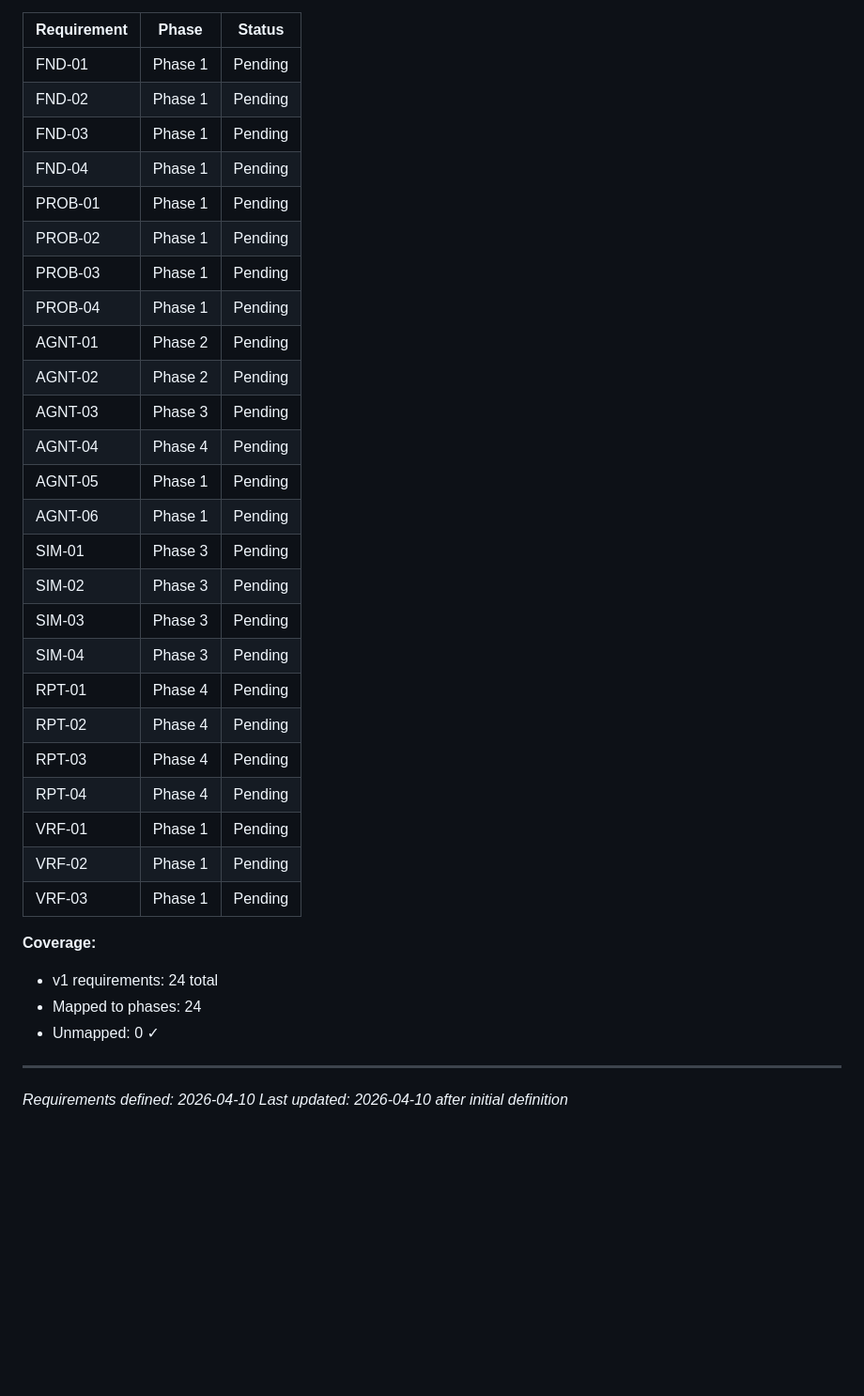
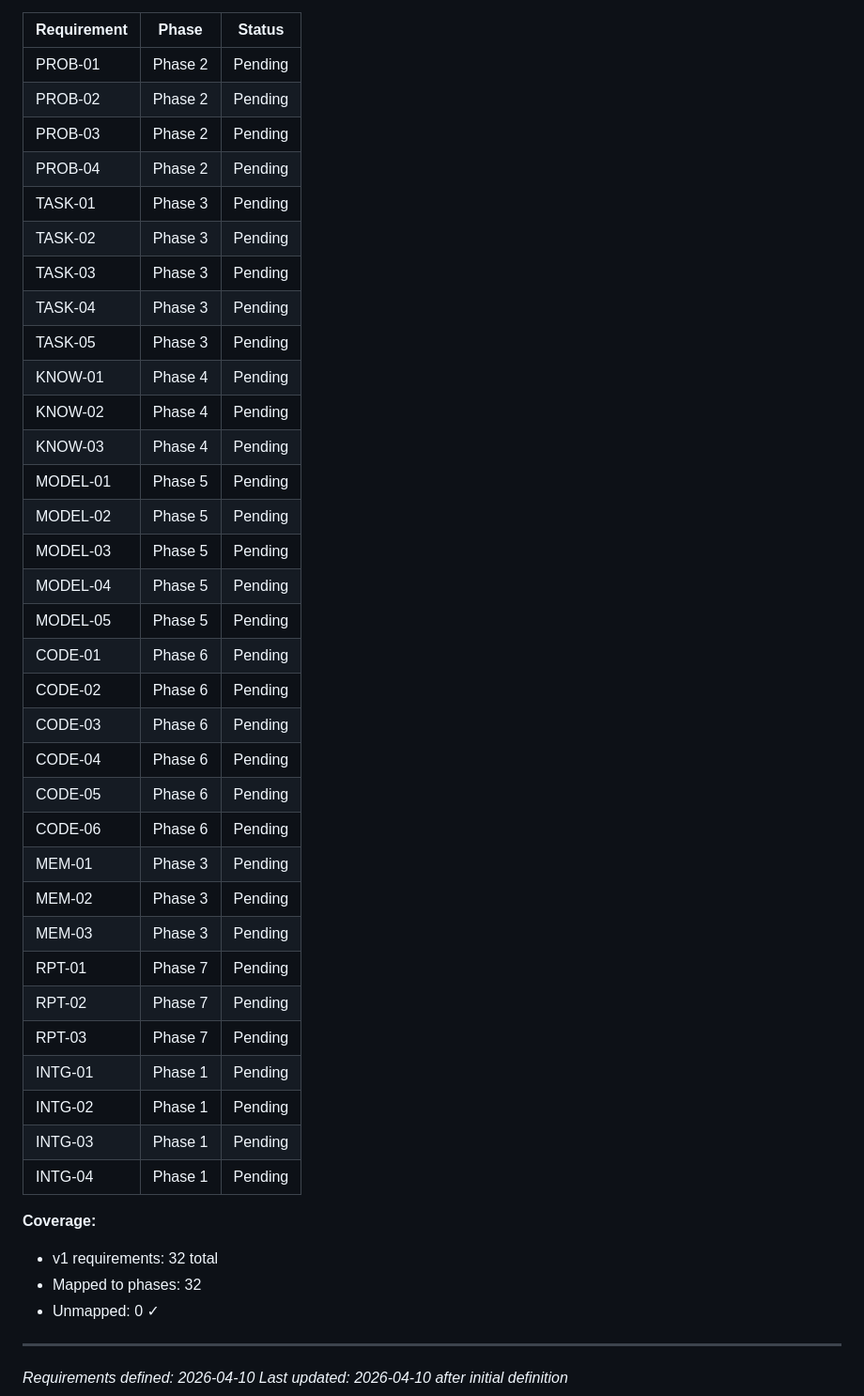
Before and after one commit to OpeNopEn2007/mm-agent, a Markdown page: .planning/REQUIREMENTS.md, the part around one of its changes. Shown at 94% size. Drawn GitHub-style; blank space fills up the shorter version.

Commit message:
docs: define v1 requirements

```diff
--- a/.planning/REQUIREMENTS.md
+++ b/.planning/REQUIREMENTS.md
@@ -87,35 +105,43 @@ Which phases cover which requirements. Updated during roadmap creation.
 
 | Requirement | Phase | Status |
 |-------------|-------|--------|
-| FND-01 | Phase 1 | Pending |
-| FND-02 | Phase 1 | Pending |
-| FND-03 | Phase 1 | Pending |
-| FND-04 | Phase 1 | Pending |
-| PROB-01 | Phase 1 | Pending |
-| PROB-02 | Phase 1 | Pending |
-| PROB-03 | Phase 1 | Pending |
-| PROB-04 | Phase 1 | Pending |
-| AGNT-01 | Phase 2 | Pending |
-| AGNT-02 | Phase 2 | Pending |
-| AGNT-03 | Phase 3 | Pending |
-| AGNT-04 | Phase 4 | Pending |
-| AGNT-05 | Phase 1 | Pending |
-| AGNT-06 | Phase 1 | Pending |
-| SIM-01 | Phase 3 | Pending |
-| SIM-02 | Phase 3 | Pending |
-| SIM-03 | Phase 3 | Pending |
-| SIM-04 | Phase 3 | Pending |
-| RPT-01 | Phase 4 | Pending |
-| RPT-02 | Phase 4 | Pending |
-| RPT-03 | Phase 4 | Pending |
-| RPT-04 | Phase 4 | Pending |
-| VRF-01 | Phase 1 | Pending |
-| VRF-02 | Phase 1 | Pending |
-| VRF-03 | Phase 1 | Pending |
+| PROB-01 | Phase 2 | Pending |
+| PROB-02 | Phase 2 | Pending |
+| PROB-03 | Phase 2 | Pending |
+| PROB-04 | Phase 2 | Pending |
+| TASK-01 | Phase 3 | Pending |
+| TASK-02 | Phase 3 | Pending |
+| TASK-03 | Phase 3 | Pending |
+| TASK-04 | Phase 3 | Pending |
+| TASK-05 | Phase 3 | Pending |
+| KNOW-01 | Phase 4 | Pending |
+| KNOW-02 | Phase 4 | Pending |
+| KNOW-03 | Phase 4 | Pending |
+| MODEL-01 | Phase 5 | Pending |
+| MODEL-02 | Phase 5 | Pending |
+| MODEL-03 | Phase 5 | Pending |
+| MODEL-04 | Phase 5 | Pending |
+| MODEL-05 | Phase 5 | Pending |
+| CODE-01 | Phase 6 | Pending |
+| CODE-02 | Phase 6 | Pending |
+| CODE-03 | Phase 6 | Pending |
+| CODE-04 | Phase 6 | Pending |
+| CODE-05 | Phase 6 | Pending |
+| CODE-06 | Phase 6 | Pending |
+| MEM-01 | Phase 3 | Pending |
+| MEM-02 | Phase 3 | Pending |
+| MEM-03 | Phase 3 | Pending |
+| RPT-01 | Phase 7 | Pending |
+| RPT-02 | Phase 7 | Pending |
+| RPT-03 | Phase 7 | Pending |
+| INTG-01 | Phase 1 | Pending |
+| INTG-02 | Phase 1 | Pending |
+| INTG-03 | Phase 1 | Pending |
+| INTG-04 | Phase 1 | Pending |
 
 **Coverage:**
-- v1 requirements: 24 total
-- Mapped to phases: 24
+- v1 requirements: 32 total
+- Mapped to phases: 32
 - Unmapped: 0 ✓
 
 ---
```
Also changed, not shown: other parts of .planning/REQUIREMENTS.md (+68 -50 lines).
